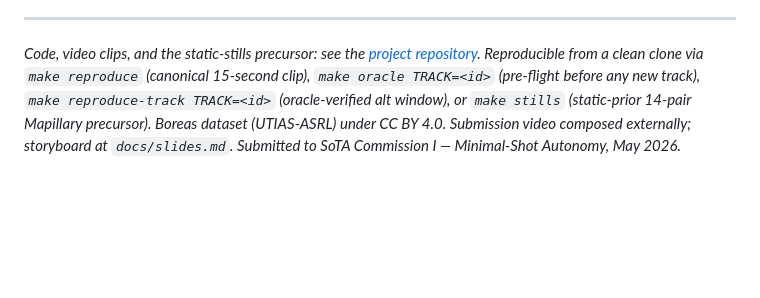
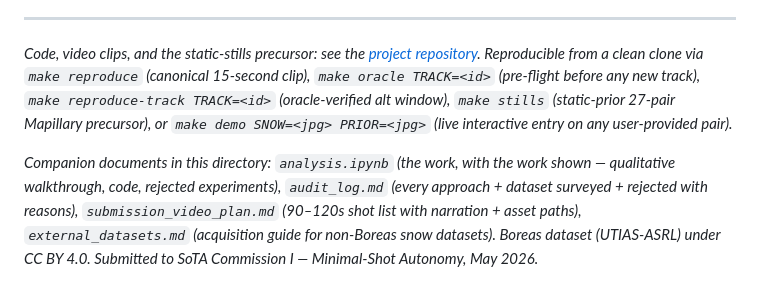
Before and after one commit to aturner22/snowseer, a Markdown page: docs/writeup.md, the part around one of its changes. Drawn GitHub-style; blank space fills up the shorter version.

```diff
--- a/docs/writeup.md
+++ b/docs/writeup.md
@@ -166,4 +173,6 @@ The pattern is the same in each. There is a regime where data is rich. There is
 
 ---
 
-*Code, video clips, and the static-stills precursor: see the [project repository](README.md). Reproducible from a clean clone via `make reproduce` (canonical 15-second clip), `make oracle TRACK=<id>` (pre-flight before any new track), `make reproduce-track TRACK=<id>` (oracle-verified alt window), or `make stills` (static-prior 14-pair Mapillary precursor). Boreas dataset (UTIAS-ASRL) under CC BY 4.0. Submission video composed externally; storyboard at `docs/slides.md`. Submitted to SoTA Commission I — Minimal-Shot Autonomy, May 2026.*
+*Code, video clips, and the static-stills precursor: see the [project repository](../README.md). Reproducible from a clean clone via `make reproduce` (canonical 15-second clip), `make oracle TRACK=<id>` (pre-flight before any new track), `make reproduce-track TRACK=<id>` (oracle-verified alt window), `make stills` (static-prior 27-pair Mapillary precursor), or `make demo SNOW=<jpg> PRIOR=<jpg>` (live interactive entry on any user-provided pair).*
+
+*Companion documents in this directory: `analysis.ipynb` (the work, with the work shown — qualitative walkthrough, code, rejected experiments), `audit_log.md` (every approach + dataset surveyed + rejected with reasons), `submission_video_plan.md` (90–120s shot list with narration + asset paths), `external_datasets.md` (acquisition guide for non-Boreas snow datasets). Boreas dataset (UTIAS-ASRL) under CC BY 4.0. Submitted to SoTA Commission I — Minimal-Shot Autonomy, May 2026.*
```
Also changed, not shown: other parts of docs/writeup.md (+19 -12 lines), README.md (+8 -5 lines), docs/audit_log.md (added, +146 -0 lines).
